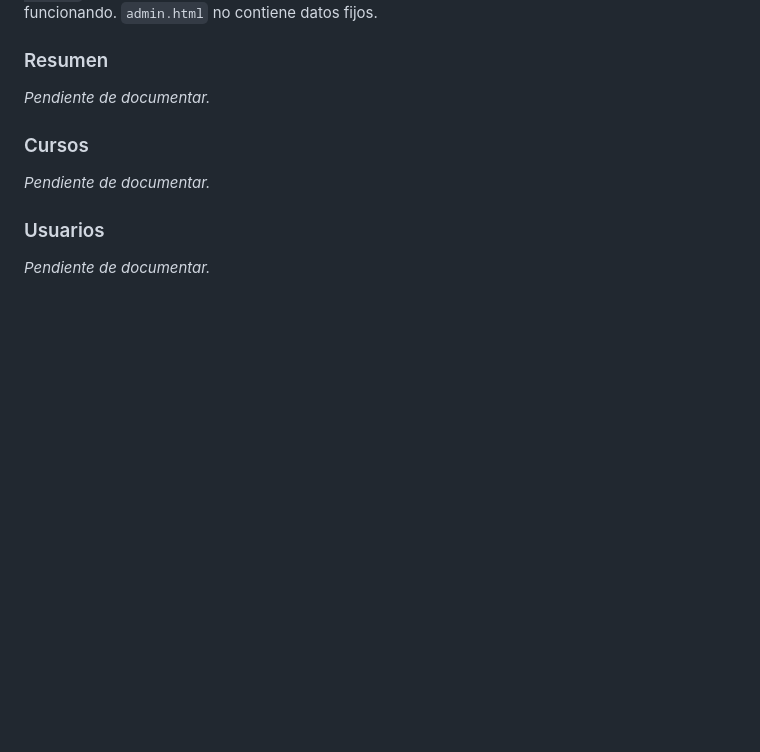
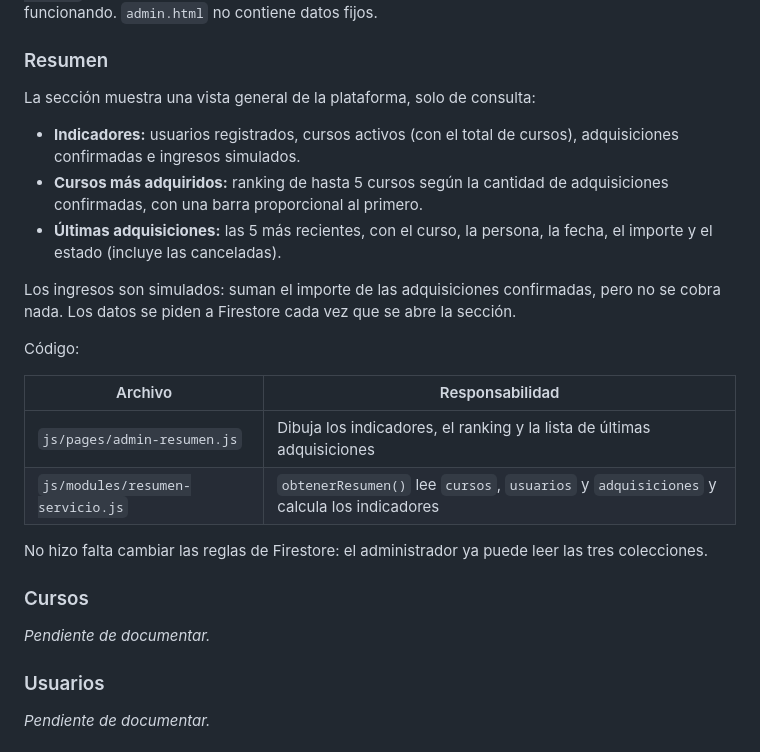
Before and after one commit to EduTechCourses/EduTechCourses.github.io, a Markdown page: README.md, the part around the change. Rendered like a GitHub page; blank space fills up the shorter version.

Commit message:
Documentar la sección Resumen del panel administrativo (Resuelve #84)
Reemplaza el apartado pendiente Resumen del README con la descripción de la sección: qué indicadores, ranking y últimas adquisiciones muestra, que los ingresos son simulados, los archivos involucrados y que no fue necesario cambiar las reglas de Firestore.

```diff
--- a/README.md
+++ b/README.md
@@ -230,7 +230,23 @@ Cada módulo dibuja todo su contenido dentro de su contenedor y vuelve a pedir s
 
 ### Resumen
 
-_Pendiente de documentar._
+La sección muestra una vista general de la plataforma, solo de consulta:
+
+- **Indicadores:** usuarios registrados, cursos activos (con el total de cursos), adquisiciones confirmadas e ingresos simulados.
+- **Cursos más adquiridos:** ranking de hasta 5 cursos según la cantidad de adquisiciones confirmadas, con una barra proporcional al primero.
+- **Últimas adquisiciones:** las 5 más recientes, con el curso, la persona, la fecha, el importe y el estado (incluye las canceladas).
+
+Los ingresos son simulados: suman el importe de las adquisiciones confirmadas, pero no se cobra nada. Los datos se piden a Firestore cada vez que se abre la sección.
+
+Código:
+
+| Archivo | Responsabilidad |
+|---|---|
+| `js/pages/admin-resumen.js` | Dibuja los indicadores, el ranking y la lista de últimas adquisiciones |
+| `js/modules/resumen-servicio.js` | `obtenerResumen()` lee `cursos`, `usuarios` y `adquisiciones` y calcula los indicadores |
+
+No hizo falta cambiar las reglas de Firestore: el administrador ya puede leer las tres colecciones.
+
 
 ### Cursos
 
```
